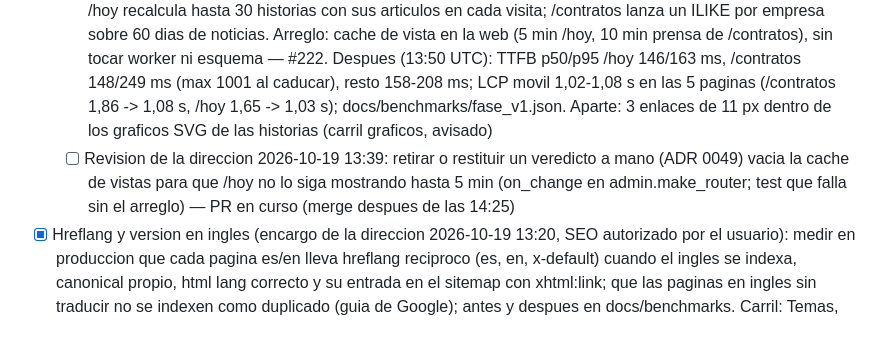
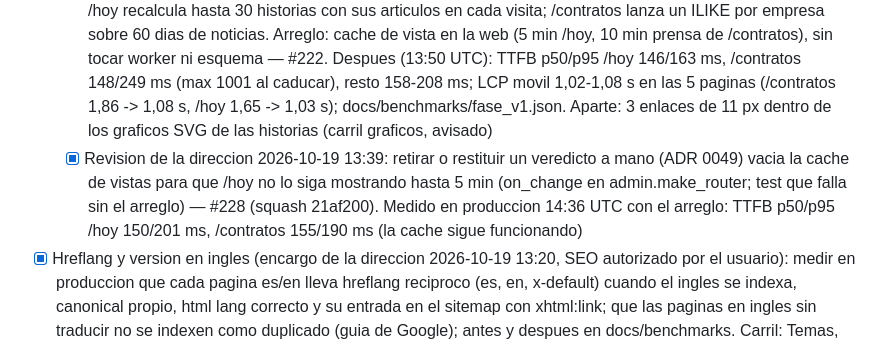
Before and after one commit to jorgealferez/truth-news, a Markdown page: PENDIENTES.truth-news.md, the part around the change. GitHub-like rendering.

Commit message:
Ledger: cache de /hoy vaciada al retirar un veredicto (#228), medida en produccion (#232)
Claude-Session: https://claude.ai/code/session_01RLTEv7Myny9sBGLTz36NPS

Co-authored-by: Claude <noreply@anthropic.com>

```diff
--- a/PENDIENTES.truth-news.md
+++ b/PENDIENTES.truth-news.md
@@ -42,7 +42,7 @@ Reglas de edicion (resumen; la version completa esta en la skill):
 - [x] /medios da 500 en produccion (peticion del usuario 2026-10-19: "https://nosmienten.com/medios da un internal server error"): `KeyError: 1912` en `timeliness.timings` (log de Railway 12:44 UTC), afirmaciones con `story_id` de una historia cuyos articulos el agrupador movio a otra. Mismo arreglo en dos sesiones: entro #213 (a72ae36) y #210 se cerro por duplicado. Medido en produccion 2026-10-19 14:01 UTC: /medios 200. Carril: ficha de medio y noticia — hecho en #213 (session_019odMzhdGc8kHgNG68ZT5LF, 2026-10-19)
 - [x] Velocidad de las paginas nuevas (encargo de la direccion 2026-10-19 13:26, SEO autorizado por el usuario: Core Web Vitals): p50 y p95 del TTFB y LCP movil de /contratos (1,7 s medido por Contratacion), una historia con graficos y contratos, /entidad, /hoy y /verificacion; arreglar lo que pase de 600 ms de TTFB o 2,5 s de LCP (cache de consultas, paginacion o carga diferida; indices solo con ADR de datos); antes y despues en docs/benchmarks. Carril: Temas, SEO y sintesis — hecho en #222 (squash 466e8ff, 2026-10-19)
   - [x] Antes (produccion 13:28 UTC, 20 peticiones por pagina): TTFB p50/p95 /contratos 955/1338 ms y /hoy 751/1304 ms (por encima de 600); historia con graficos 214/230, /entidad 209-233/231-405, /verificacion 157/168, portada 189/210. LCP movil (CPU 4x, 4G lenta) 0,97-1,86 s, todas por debajo de 2,5 s. Causa: /hoy recalcula hasta 30 historias con sus articulos en cada visita; /contratos lanza un ILIKE por empresa sobre 60 dias de noticias. Arreglo: cache de vista en la web (5 min /hoy, 10 min prensa de /contratos), sin tocar worker ni esquema — #222. Despues (13:50 UTC): TTFB p50/p95 /hoy 146/163 ms, /contratos 148/249 ms (max 1001 al caducar), resto 158-208 ms; LCP movil 1,02-1,08 s en las 5 paginas (/contratos 1,86 -> 1,08 s, /hoy 1,65 -> 1,03 s); docs/benchmarks/fase_v1.json. Aparte: 3 enlaces de 11 px dentro de los graficos SVG de las historias (carril graficos, avisado)
-  - [ ] Revision de la direccion 2026-10-19 13:39: retirar o restituir un veredicto a mano (ADR 0049) vacia la cache de vistas para que /hoy no lo siga mostrando hasta 5 min (on_change en admin.make_router; test que falla sin el arreglo) — PR en curso (merge despues de las 14:25)
+  - [x] Revision de la direccion 2026-10-19 13:39: retirar o restituir un veredicto a mano (ADR 0049) vacia la cache de vistas para que /hoy no lo siga mostrando hasta 5 min (on_change en admin.make_router; test que falla sin el arreglo) — #228 (squash 21af200). Medido en produccion 14:36 UTC con el arreglo: TTFB p50/p95 /hoy 150/201 ms, /contratos 155/190 ms (la cache sigue funcionando)
 - [x] Hreflang y version en ingles (encargo de la direccion 2026-10-19 13:20, SEO autorizado por el usuario): medir en produccion que cada pagina es/en lleva hreflang reciproco (es, en, x-default) cuando el ingles se indexa, canonical propio, html lang correcto y su entrada en el sitemap con xhtml:link; que las paginas en ingles sin traducir no se indexen como duplicado (guia de Google); antes y despues en docs/benchmarks. Carril: Temas, SEO y sintesis — hecho 2026-10-19 sin cambios de codigo (medida en docs/benchmarks/fase_hl1.json)
   - [x] Medido en produccion 13:25 UTC en 16 paginas (8 es, 8 en): 0 problemas; ingles noindex con canonical propio, sin hreflang ni sitemap-en (INDEXED_LANGUAGES=es, #118), como pide Google para contenido sin traducir; los dos modos cubiertos por tests en test_langprefix.py. Riesgo anotado: activar el ingles es global, hacerlo solo con el contenido traducido o con noindex por pagina
 - [ ] Crecer el fixture de disputas con produccion (encargo de la direccion 2026-10-19 12:47): casos reales en que los medios dan cifras que no cuadran entre si, cada uno con URL, fecha y cifra oficial cuando exista; sin IA (juicio por reglas) y sin casos inventados; medida antes y despues de agrupacion y deteccion de discrepancias en docs/benchmarks. Carril: Comparativas — EN CURSO (session_01Ed8Nu3mgXDvmuLLX4NkckV, 2026-10-19)
```
